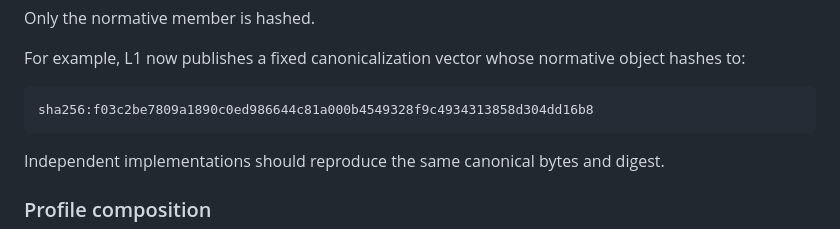
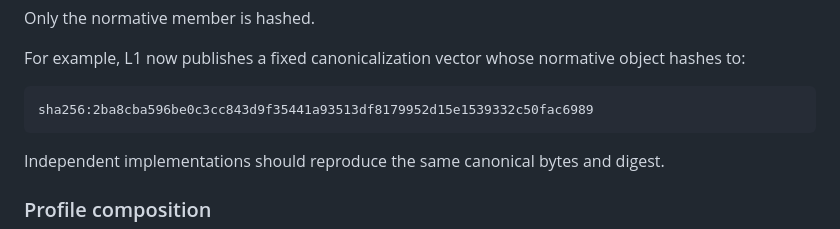
Before and after one commit to Distributed-Minds/Fleet-Control-Public, a Markdown page: Publications/Game-Interoperability/FROM-SHARED-MEANING-TO-SHARED-CONTRACTS-DRAFT.md, the part around the change. GitHub-like rendering.

Commit message:
Publication: correct schema-valid canonical hash vector

```diff
--- a/Publications/Game-Interoperability/FROM-SHARED-MEANING-TO-SHARED-CONTRACTS-DRAFT.md
+++ b/Publications/Game-Interoperability/FROM-SHARED-MEANING-TO-SHARED-CONTRACTS-DRAFT.md
@@ -1300,7 +1300,7 @@ Only the normative member is hashed.
 For example, L1 now publishes a fixed canonicalization vector whose normative object hashes to:
 
 ~~~text
-sha256:f03c2be7809a1890c0ed986644c81a000b4549328f9c4934313858d304dd16b8
+sha256:2ba8cba596be0c3cc843d9f35441a93513df8179952d15e1539332c50fac6989
 ~~~
 
 Independent implementations should reproduce the same canonical bytes and digest.
```
